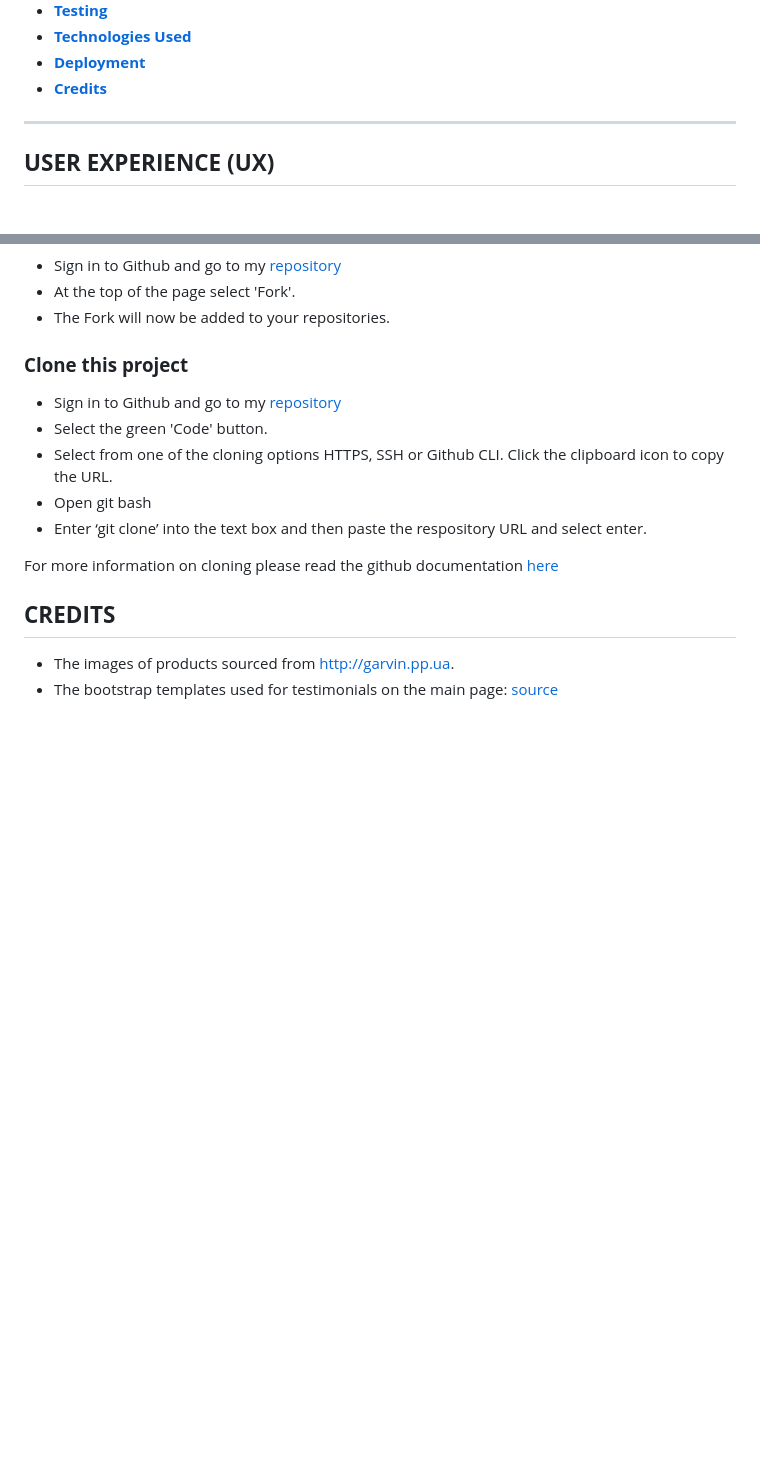
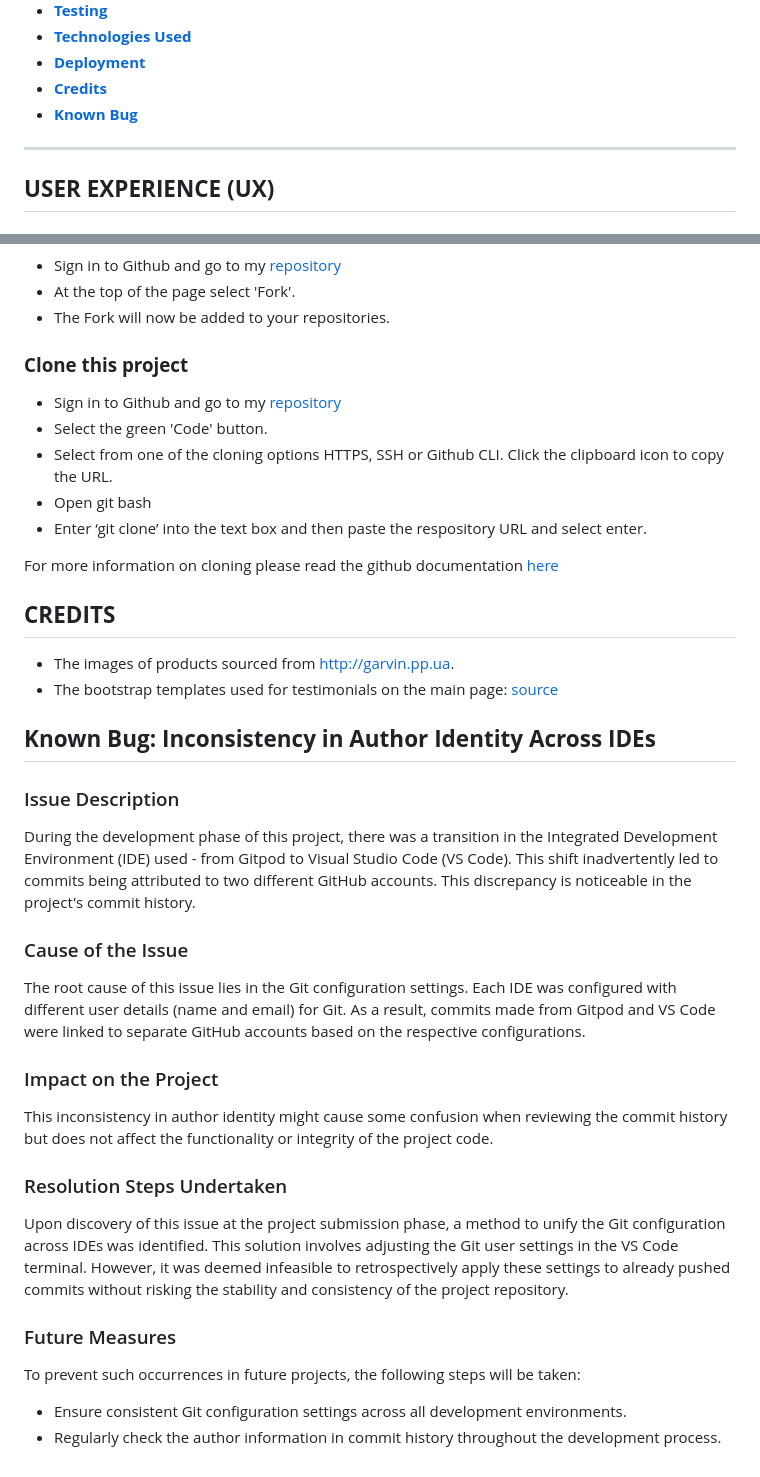
Before and after one commit to Julia-cloudname/garvin-shop, a Markdown page: README.md, 2 parts joined by grey strips. GitHub-like rendering; blank space fills up the shorter version.

Commit message:
Added explanation known bug with author identity across IDEs

```diff
--- a/README.md
+++ b/README.md
@@ -37,6 +37,7 @@ Garvin shop - is B2B postcard store that specializes in offering a wide range of
  - [**Technologies Used**](#technology-used)
  - [**Deployment**](#deployment)
  - [**Credits**](#credits)
+ - [**Known Bug**](#known_bug)
 
 <hr>
 
@@ -439,3 +440,23 @@ For more information on cloning please read the github documentation [here](http
 
 - The images of products sourced from http://garvin.pp.ua.
 - The bootstrap templates used for testimonials on the main page: [source](https://mdbootstrap.com/docs/standard/extended/testimonials/)
+
+
+## **Known Bug: Inconsistency in Author Identity Across IDEs**
+
+### Issue Description
+During the development phase of this project, there was a transition in the Integrated Development Environment (IDE) used - from Gitpod to Visual Studio Code (VS Code). This shift inadvertently led to commits being attributed to two different GitHub accounts. This discrepancy is noticeable in the project's commit history.
+
+### Cause of the Issue
+The root cause of this issue lies in the Git configuration settings. Each IDE was configured with different user details (name and email) for Git. As a result, commits made from Gitpod and VS Code were linked to separate GitHub accounts based on the respective configurations.
+
+### Impact on the Project
+This inconsistency in author identity might cause some confusion when reviewing the commit history but does not affect the functionality or integrity of the project code.
+
+### Resolution Steps Undertaken
+Upon discovery of this issue at the project submission phase, a method to unify the Git configuration across IDEs was identified. This solution involves adjusting the Git user settings in the VS Code terminal. However, it was deemed infeasible to retrospectively apply these settings to already pushed commits without risking the stability and consistency of the project repository.
+
+### Future Measures
+To prevent such occurrences in future projects, the following steps will be taken:
+- Ensure consistent Git configuration settings across all development environments.
+- Regularly check the author information in commit history throughout the development process.
```
